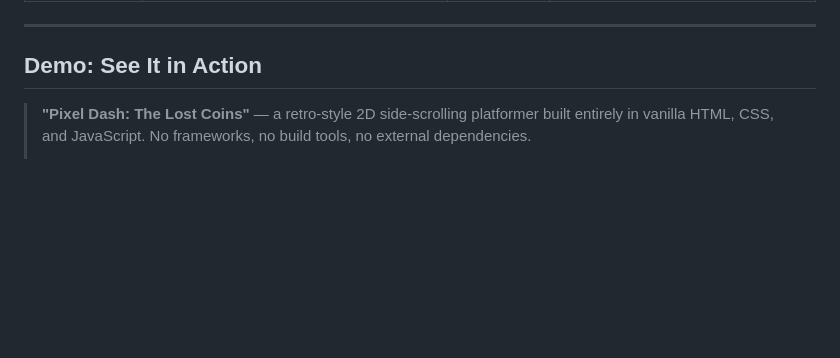
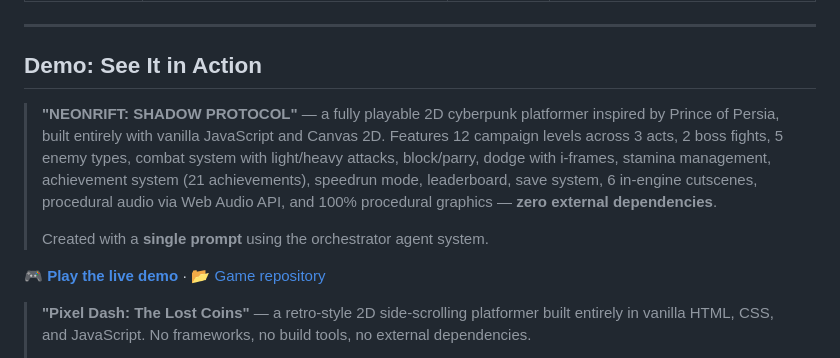
Before and after one commit to q3ok/copilot-agent-php-orchestrator, a Markdown page: README.md, the part around the change. Drawn GitHub-style; blank space fills up the shorter version.

Commit message:
feat: Add demo section for "NEONRIFT: SHADOW PROTOCOL" showcasing a 2D cyberpunk platformer created with the orchestrator agent system

```diff
--- a/README.md
+++ b/README.md
@@ -90,6 +90,12 @@ graph TD
 ---
 
 ## Demo: See It in Action
+
+> **"NEONRIFT: SHADOW PROTOCOL"** — a fully playable 2D cyberpunk platformer inspired by Prince of Persia, built entirely with vanilla JavaScript and Canvas 2D. Features 12 campaign levels across 3 acts, 2 boss fights, 5 enemy types, combat system with light/heavy attacks, block/parry, dodge with i-frames, stamina management, achievement system (21 achievements), speedrun mode, leaderboard, save system, 6 in-engine cutscenes, procedural audio via Web Audio API, and 100% procedural graphics — **zero external dependencies**.
+>
+> Created with a **single prompt** using the orchestrator agent system.
+
+🎮 **[Play the live demo](https://q3ok.github.io/neonrift-shadow-protocol/)** · 📂 [Game repository](https://github.com/q3ok/neonrift-shadow-protocol)
 
 > **"Pixel Dash: The Lost Coins"** — a retro-style 2D side-scrolling platformer built entirely in vanilla HTML, CSS, and JavaScript. No frameworks, no build tools, no external dependencies.
 >
```
